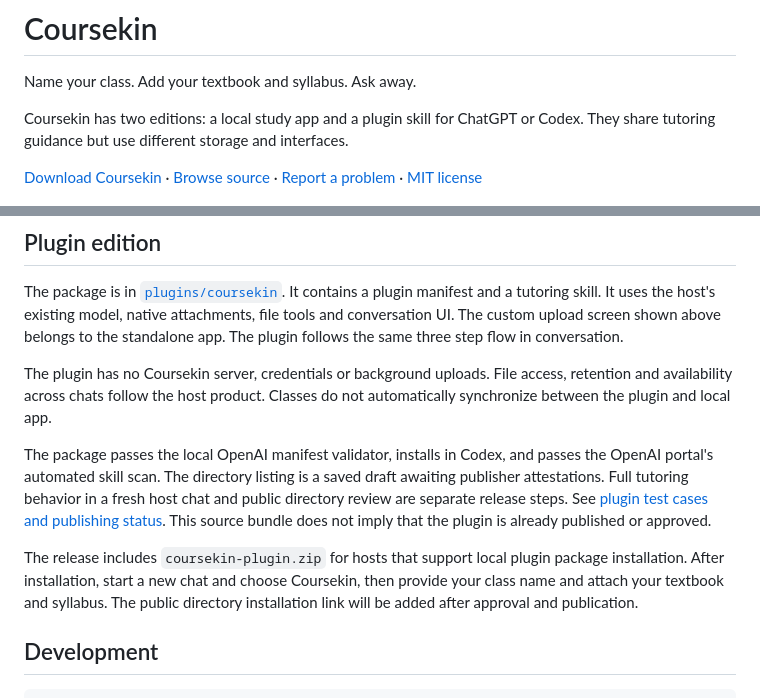
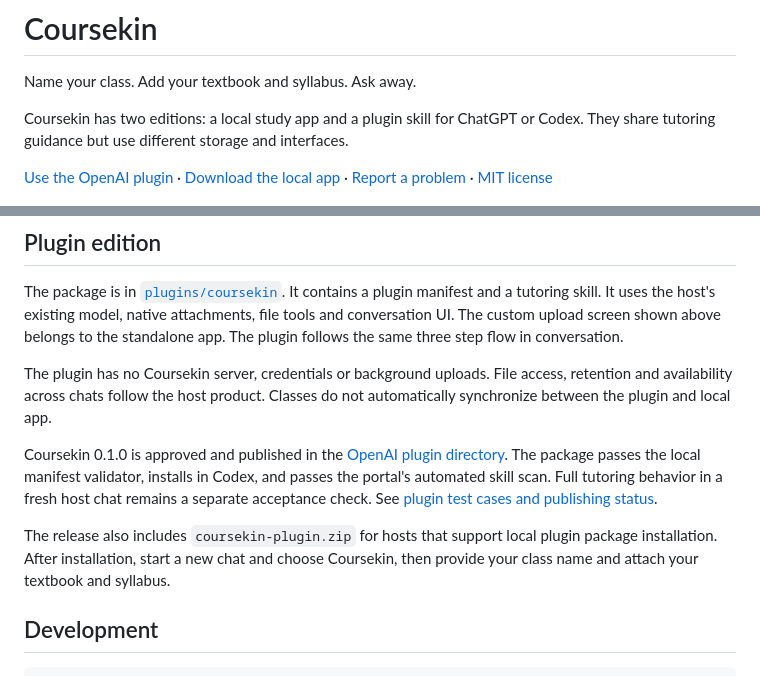
Before and after one commit to agammann/coursekin, a Markdown page: README.md, 2 parts joined by grey strips. GitHub-like rendering.

Commit message:
Link published OpenAI plugin and record release status

```diff
--- a/README.md
+++ b/README.md
@@ -4,7 +4,7 @@ Name your class. Add your textbook and syllabus. Ask away.
 
 Coursekin has two editions: a local study app and a plugin skill for ChatGPT or Codex. They share tutoring guidance but use different storage and interfaces.
 
-[Download Coursekin](https://github.com/agammann/coursekin/releases) · [Browse source](https://github.com/agammann/coursekin) · [Report a problem](https://github.com/agammann/coursekin/issues) · [MIT license](LICENSE)
+[Use the OpenAI plugin](https://chatgpt.com/plugins/plugins_6aaa22656ccc8191902ee998a70c8a86) · [Download the local app](https://github.com/agammann/coursekin/releases) · [Report a problem](https://github.com/agammann/coursekin/issues) · [MIT license](LICENSE)
 
 ![Coursekin local app](docs/coursekin-desktop.png)
 
@@ -62,9 +62,9 @@ The package is in [`plugins/coursekin`](plugins/coursekin). It contains a plugin
 
 The plugin has no Coursekin server, credentials or background uploads. File access, retention and availability across chats follow the host product. Classes do not automatically synchronize between the plugin and local app.
 
-The package passes the local OpenAI manifest validator, installs in Codex, and passes the OpenAI portal's automated skill scan. The directory listing is a saved draft awaiting publisher attestations. Full tutoring behavior in a fresh host chat and public directory review are separate release steps. See [plugin test cases and publishing status](docs/plugin-release.md). This source bundle does not imply that the plugin is already published or approved.
+Coursekin 0.1.0 is approved and published in the [OpenAI plugin directory](https://chatgpt.com/plugins/plugins_6aaa22656ccc8191902ee998a70c8a86). The package passes the local manifest validator, installs in Codex, and passes the portal's automated skill scan. Full tutoring behavior in a fresh host chat remains a separate acceptance check. See [plugin test cases and publishing status](docs/plugin-release.md).
 
-The release includes `coursekin-plugin.zip` for hosts that support local plugin package installation. After installation, start a new chat and choose Coursekin, then provide your class name and attach your textbook and syllabus. The public directory installation link will be added after approval and publication.
+The release also includes `coursekin-plugin.zip` for hosts that support local plugin package installation. After installation, start a new chat and choose Coursekin, then provide your class name and attach your textbook and syllabus.
 
 ## Development
 
```
Also changed, not shown: docs/plugin-release.md (+2 -2 lines), docs/verification.md (+1 -1 lines).
